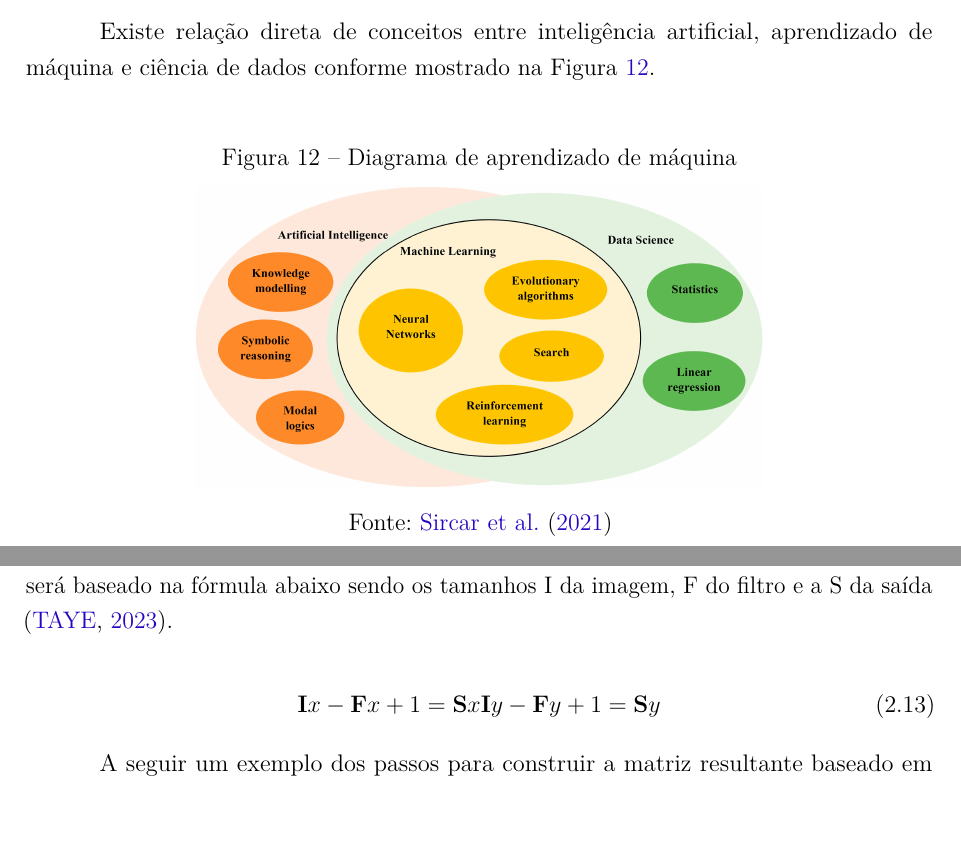
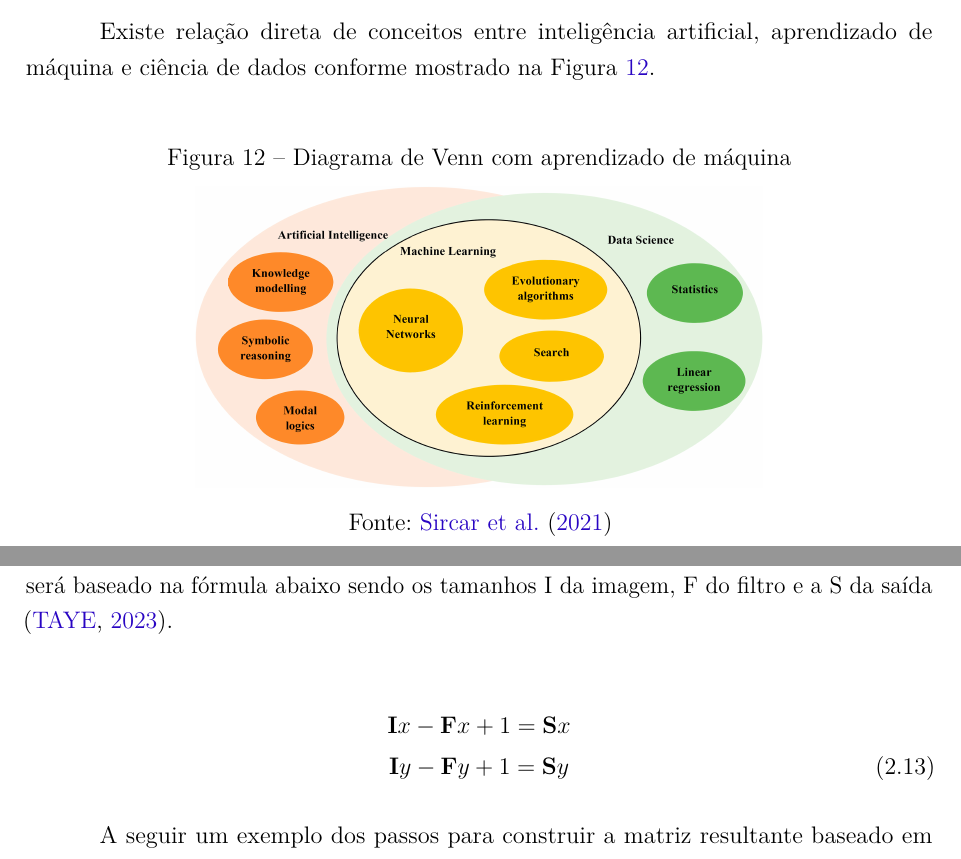
Before and after one commit to Lds20k/senac-tcc, a LaTeX thesis (latex/main.tex, which reads latex/aprendizado_maquina.tex, latex/redes_neurais_convolucionais.tex): two parts of pages 33 and 41 of 63, joined at a grey line, cut so that both start at the same text, the shorter picture padded with empty space. Compiled offline with pdfLaTeX.

Commit message:
docs: fixing some issues

```diff
--- a/latex/aprendizado_maquina.tex
+++ b/latex/aprendizado_maquina.tex
@@ -9,7 +9,7 @@ Dentro desse nicho existem outros como: redes neurais, algoritmos evolucionário
 Existe relação direta de conceitos entre inteligência artificial, aprendizado de máquina e ciência de dados conforme mostrado na \cref{fig:diagrama_ia}.
 
 \begin{figure}[H]
-	\caption{Diagrama de aprendizado de máquina}
+	\caption{Diagrama de Venn com aprendizado de máquina}
 	\centering % para centralizarmos a figura
 	\includegraphics[width=10cm]{figures/diagrama_ia.jpg} % leia abaixo
 	\legend{Fonte: \citeonline{ml_oil_gas_industry}}
--- a/latex/redes_neurais_convolucionais.tex
+++ b/latex/redes_neurais_convolucionais.tex
@@ -16,10 +16,11 @@ Uma arquitetura básica de uma rede neural convolucional tem as seguintes camada
 
 Segundo \citeonline{computation11030052} camada convolucional é essencial para esse tipo de arquitetura e usa um filtro — ou kernel — para aplicar na imagem e direcionar para o próximo neurônio. Esse filtro é uma matriz de números que terá uma operação aplicada em todos os píxeis da imagem — que também é representado por matriz(es) — as informações cruciais para esse filtro são: tamanho, largura e pesos. Isto é utilizado para extrair características com uma base matemática, criando uma relação direta entre um píxel e os píxeis ao redor. Os pesos começam de forma pseudoaleatórias e são ajustados no decorrer do aprendizado. O resultado dessa camada é chamado de mapa de características. O tamanho da saída será baseado na fórmula abaixo sendo os tamanhos I da imagem, F do filtro e a S da saída \cite{computation11030052}.
 
-\begin{equation}
-    \mathbf{I}x - \mathbf{F}x + 1 = \mathbf{S}x \\
+\begin{gather}
+    \mathbf{I}x - \mathbf{F}x + 1 = \mathbf{S}x \notag \\
     \mathbf{I}y - \mathbf{F}y + 1 = \mathbf{S}y
-\end{equation}
+\end{gather}
+
 
 A seguir um exemplo dos passos para construir a matriz resultante baseado em \citeonline{Alzubaidi2021}.
 
```
